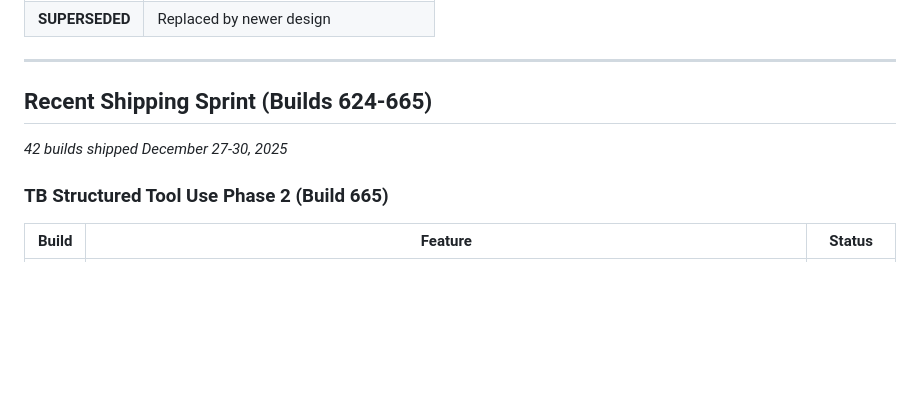
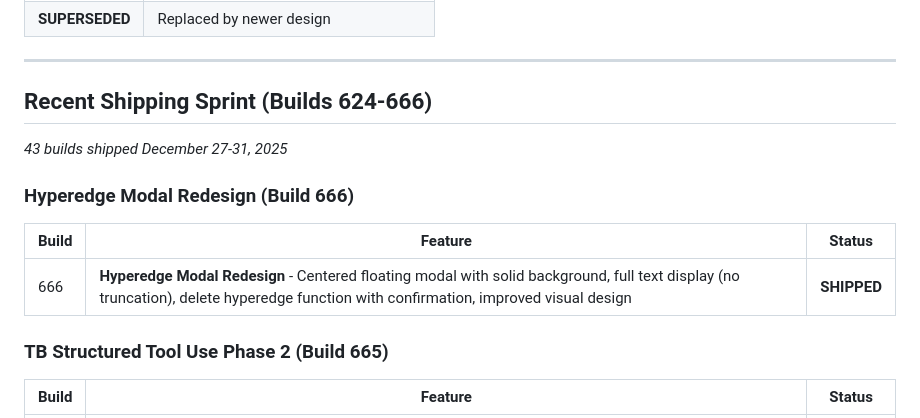
Before and after one commit to Prairie2Cloud/treelisty, a Markdown page: docs/plans/2025-12-27-prioritized-implementation-backlog.md, the part around the change printed below. Drawn GitHub-style; blank space fills up the shorter version.

Commit message:
Backlog: Update to Build 666 shipped (Hyperedge Modal Redesign)

```diff
--- a/docs/plans/2025-12-27-prioritized-implementation-backlog.md
+++ b/docs/plans/2025-12-27-prioritized-implementation-backlog.md
@@ -38,9 +38,14 @@ This document synthesizes all pending design documents and plans into a prioriti
 
 ---
 
-## Recent Shipping Sprint (Builds 624-665)
+## Recent Shipping Sprint (Builds 624-666)
 
-*42 builds shipped December 27-30, 2025*
+*43 builds shipped December 27-31, 2025*
+
+### Hyperedge Modal Redesign (Build 666)
+| Build | Feature | Status |
+|-------|---------|--------|
+| 666 | **Hyperedge Modal Redesign** - Centered floating modal with solid background, full text display (no truncation), delete hyperedge function with confirmation, improved visual design | **SHIPPED** |
 
 ### TB Structured Tool Use Phase 2 (Build 665)
 | Build | Feature | Status |
```
Also changed, not shown: other parts of docs/plans/2025-12-27-prioritized-implementation-backlog.md (+3 -3 lines).
